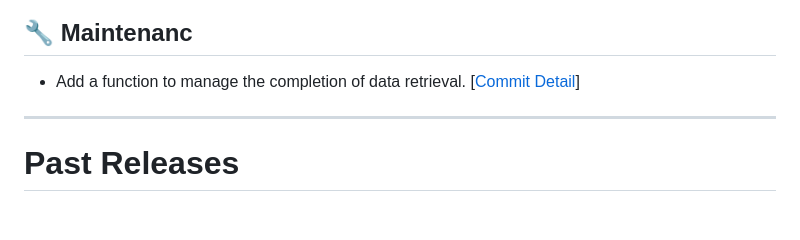
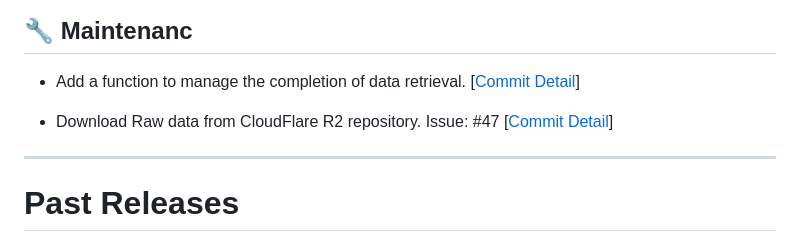
Before and after one commit to akikuno/TSUMUGI-dev, a Markdown page: doc/RELEASE.md, the part around the change. GitHub-like rendering; blank space fills up the shorter version.

Commit message:
Download Raw data from CloudFlare R2 repository

```diff
--- a/doc/RELEASE.md
+++ b/doc/RELEASE.md
@@ -31,6 +31,7 @@
 
 - Add a function to manage the completion of data retrieval. [[Commit Detail](https://github.com/akikuno/TSUMUGI/commit/ac15868ee42703256c5721954f4cc3bb7dcb7d07)]
 
+- Download Raw data from CloudFlare R2 repository. Issue: #47 [[Commit Detail](https://github.com/akikuno/TSUMUGI/commit/d5b38d2069b559888b37acd5dbd5660972dd7230)]
 <!-- ############################################################# # -->
 
 
```
